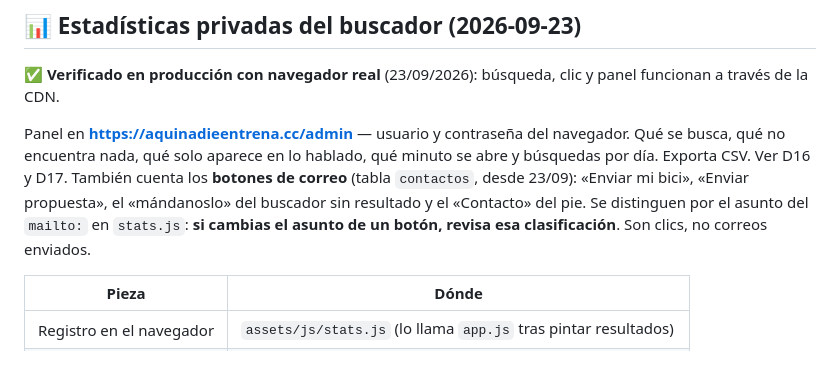
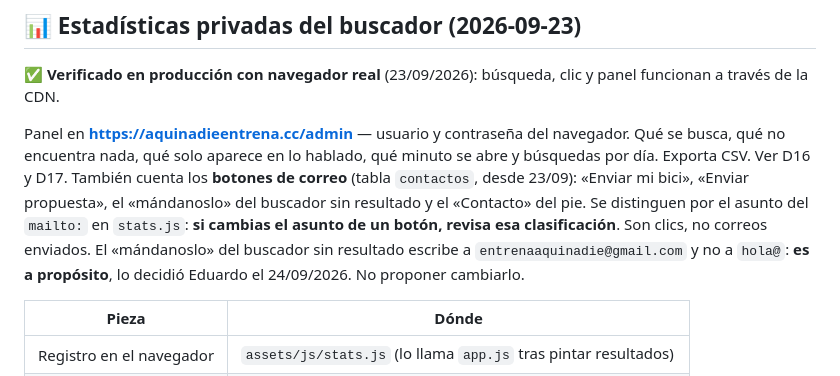
Before and after one commit to edutalfer/aquinadieentrena, a Markdown page: memorybank/03_ESTADO_ACTUAL.md, the part around the change. Rendered like a GitHub page.

Commit message:
Estado: el mandanoslo sigue en entrenaaquinadie@gmail.com a proposito

```diff
--- a/memorybank/03_ESTADO_ACTUAL.md
+++ b/memorybank/03_ESTADO_ACTUAL.md
@@ -52,6 +52,9 @@ También cuenta los **botones de correo** (tabla `contactos`, desde 23/09):
 resultado y el «Contacto» del pie. Se distinguen por el asunto del `mailto:`
 en `stats.js`: **si cambias el asunto de un botón, revisa esa clasificación**.
 Son clics, no correos enviados.
+El «mándanoslo» del buscador sin resultado escribe a
+`entrenaaquinadie@gmail.com` y no a `hola@`: **es a propósito**, lo decidió
+Eduardo el 24/09/2026. No proponer cambiarlo.
 
 | Pieza | Dónde |
 |---|---|
```
